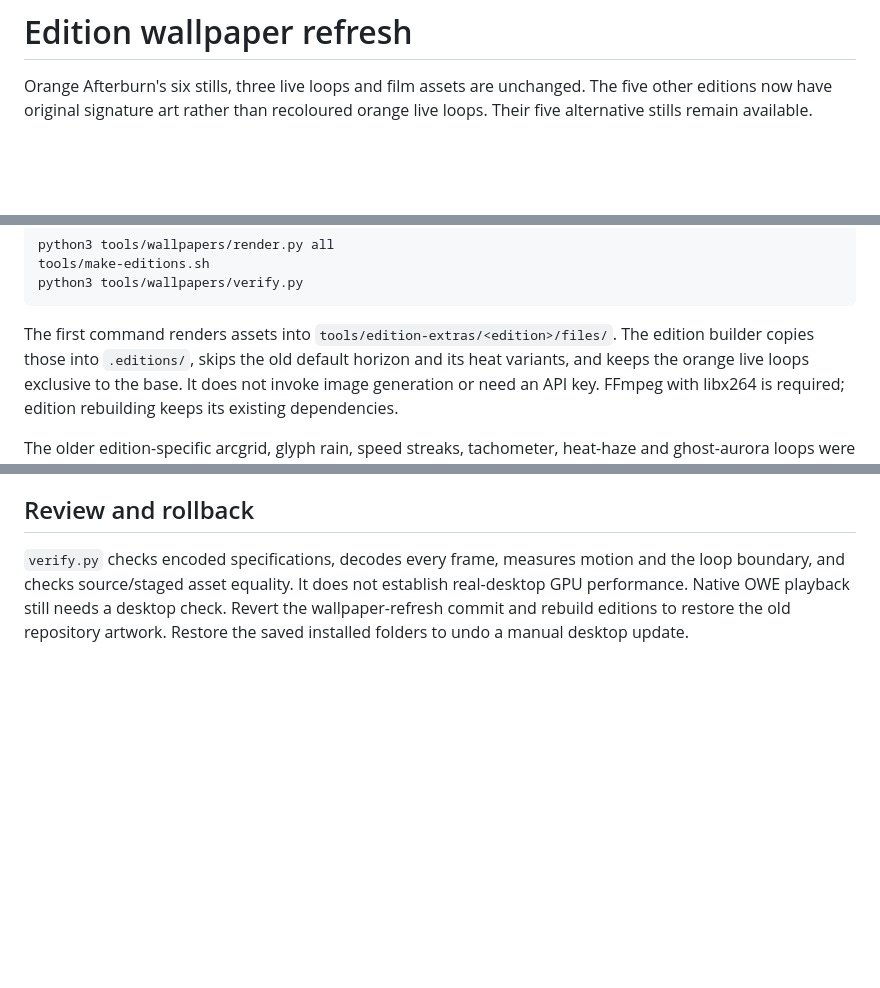
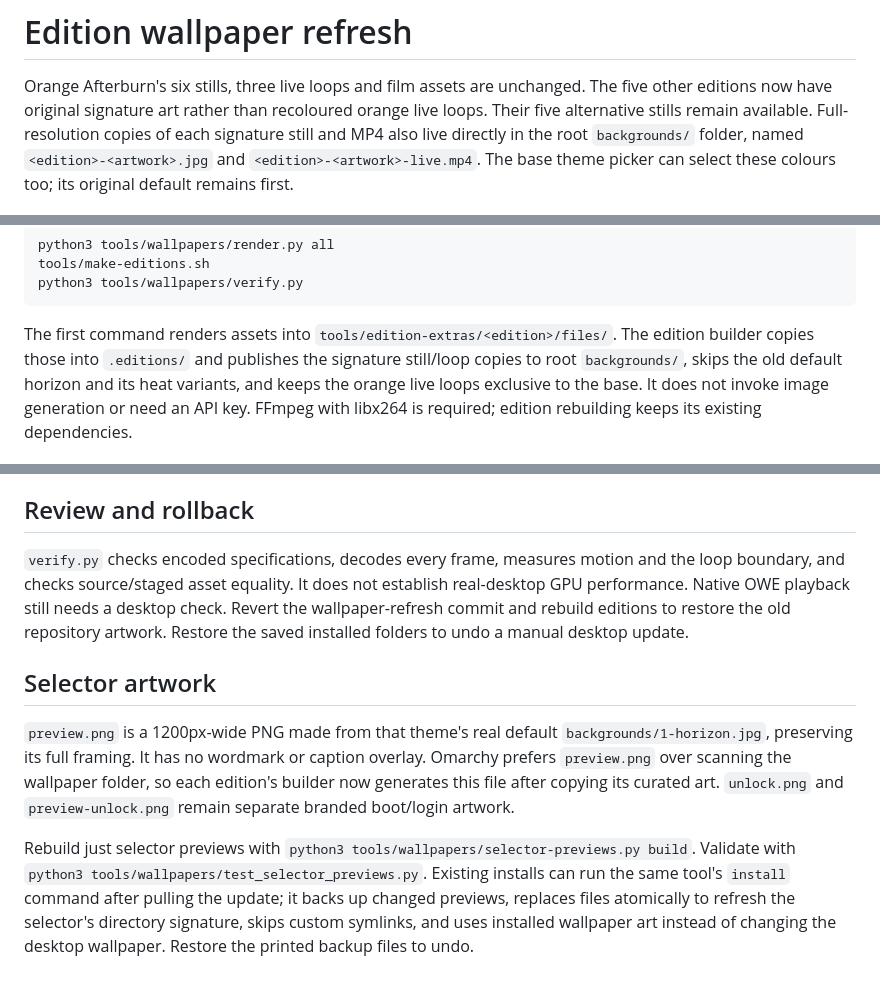
Before and after one commit to SilverWulf212/omarchy-afterburn-theme, a Markdown page: docs/wallpapers/README.md, 3 parts joined by grey strips. Drawn GitHub-style; blank space fills up the shorter version.

````diff
--- a/docs/wallpapers/README.md
+++ b/docs/wallpapers/README.md
@@ -2,7 +2,10 @@
 
 Orange Afterburn's six stills, three live loops and film assets are unchanged.
 The five other editions now have original signature art rather than recoloured
-orange live loops. Their five alternative stills remain available.
+orange live loops. Their five alternative stills remain available. Full-resolution
+copies of each signature still and MP4 also live directly in the root `backgrounds/`
+folder, named `<edition>-<artwork>.jpg` and `<edition>-<artwork>-live.mp4`.
+The base theme picker can select these colours too; its original default remains first.
 
 ![Cyber, Overdrive, Phantom, Redline and Voltage signature wallpapers](preview.jpg)
 
@@ -37,7 +40,8 @@ python3 tools/wallpapers/verify.py
 ```
 
 The first command renders assets into `tools/edition-extras/<edition>/files/`.
-The edition builder copies those into `.editions/`, skips the old default
+The edition builder copies those into `.editions/` and publishes the signature
+still/loop copies to root `backgrounds/`, skips the old default
 horizon and its heat variants, and keeps the orange live loops exclusive to
 the base. It does not invoke image generation or need an API key. FFmpeg with
 libx264 is required; edition rebuilding keeps its existing dependencies.
@@ -64,3 +68,18 @@ establish real-desktop GPU performance. Native OWE playback still needs a
 desktop check. Revert the wallpaper-refresh commit and rebuild editions to
 restore the old repository artwork. Restore the saved installed folders to
 undo a manual desktop update.
+
+## Selector artwork
+
+`preview.png` is a 1200px-wide PNG made from that theme's real default
+`backgrounds/1-horizon.jpg`, preserving its full framing. It has no wordmark or
+caption overlay. Omarchy prefers `preview.png` over scanning the wallpaper folder,
+so each edition's builder now generates this file after copying its curated art.
+`unlock.png` and `preview-unlock.png` remain separate branded boot/login artwork.
+
+Rebuild just selector previews with `python3 tools/wallpapers/selector-previews.py build`.
+Validate with `python3 tools/wallpapers/test_selector_previews.py`. Existing installs
+can run the same tool's `install` command after pulling the update; it backs up
+changed previews, replaces files atomically to refresh the selector's directory
+signature, skips custom symlinks, and uses installed wallpaper art instead of
+changing the desktop wallpaper. Restore the printed backup files to undo.
````
Also changed, not shown: preview.png, 8 other files.
